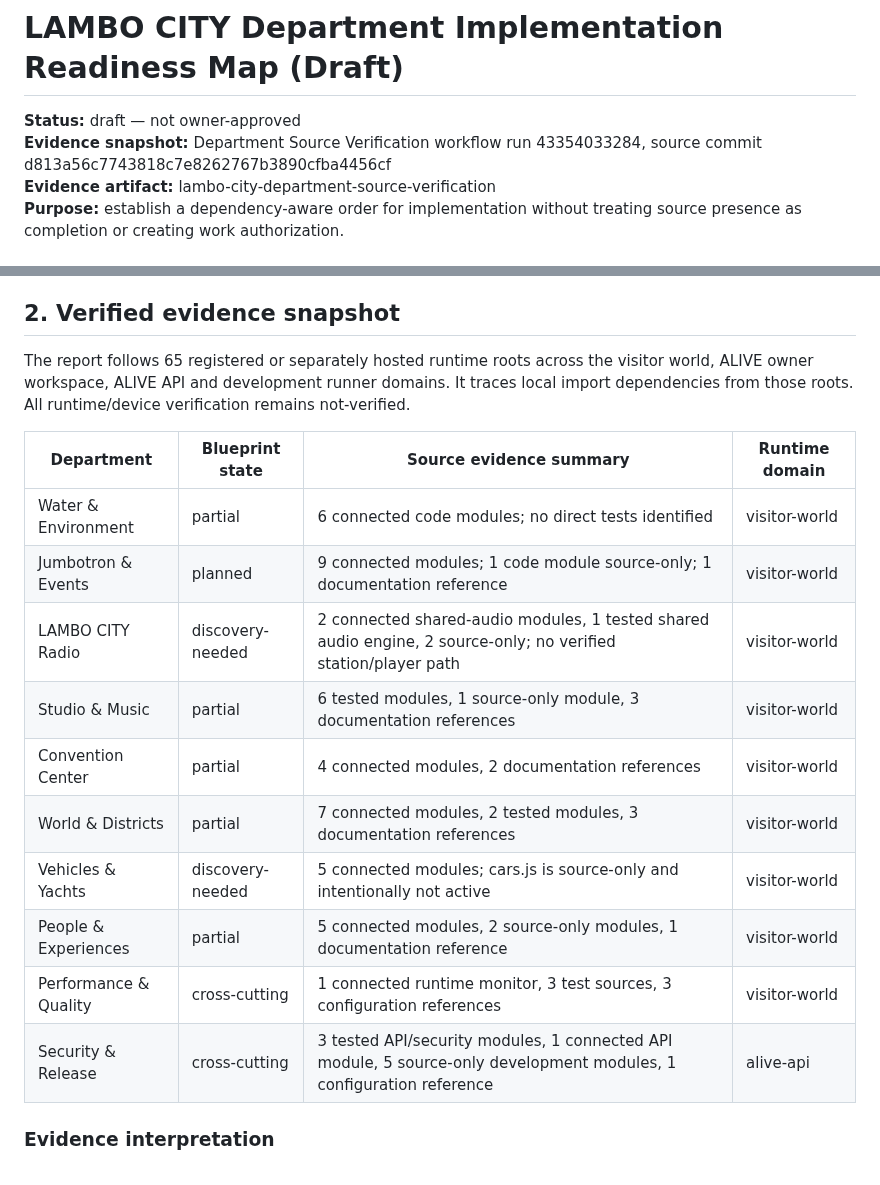
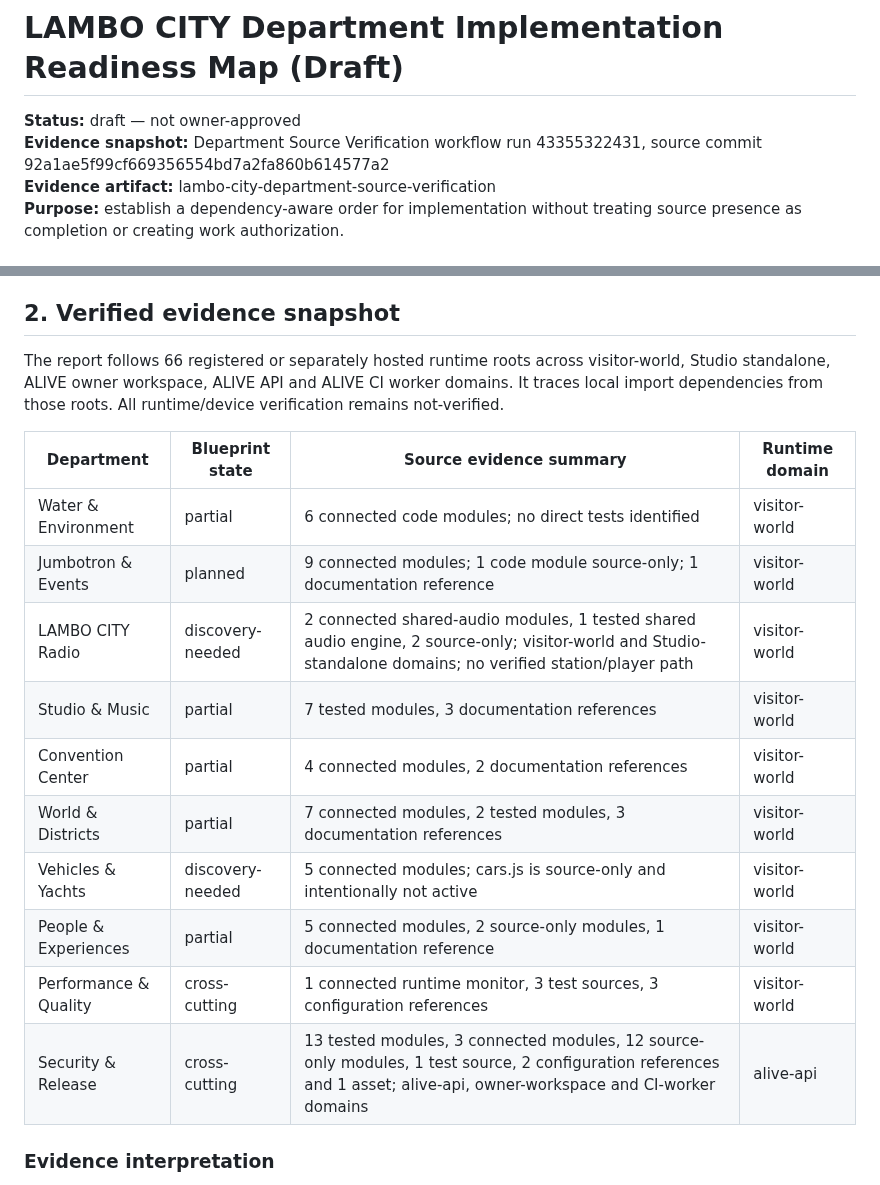
Before and after one commit to lambocityyachtclub-png/lambo-city-records, a Markdown page: development/blueprints/IMPLEMENTATION_READINESS_MAP_DRAFT.md, 2 parts joined by grey strips. GitHub-like rendering.

Commit message:
Refresh readiness map from expanded multi-domain source verification

```diff
--- a/development/blueprints/IMPLEMENTATION_READINESS_MAP_DRAFT.md
+++ b/development/blueprints/IMPLEMENTATION_READINESS_MAP_DRAFT.md
@@ -1,7 +1,7 @@
 # LAMBO CITY Department Implementation Readiness Map (Draft)
 
 **Status:** draft — not owner-approved
-**Evidence snapshot:** Department Source Verification workflow run 43354033284, source commit d813a56c7743818c7e8262767b3890cfba4456cf
+**Evidence snapshot:** Department Source Verification workflow run 43355322431, source commit 92a1ae5f99cf669356554bd7a2fa860b614577a2
 **Evidence artifact:** lambo-city-department-source-verification
 **Purpose:** establish a dependency-aware order for implementation without treating source presence as completion or creating work authorization.
 
@@ -13,20 +13,20 @@ The map does not require all ten departments to be fully implemented before Floo
 
 ## 2. Verified evidence snapshot
 
-The report follows 65 registered or separately hosted runtime roots across the visitor world, ALIVE owner workspace, ALIVE API and development runner domains. It traces local import dependencies from those roots. All runtime/device verification remains not-verified.
+The report follows 66 registered or separately hosted runtime roots across visitor-world, Studio standalone, ALIVE owner workspace, ALIVE API and ALIVE CI worker domains. It traces local import dependencies from those roots. All runtime/device verification remains not-verified.
 
 | Department | Blueprint state | Source evidence summary | Runtime domain |
 |---|---|---|---|
 | Water & Environment | partial | 6 connected code modules; no direct tests identified | visitor-world |
 | Jumbotron & Events | planned | 9 connected modules; 1 code module source-only; 1 documentation reference | visitor-world |
-| LAMBO CITY Radio | discovery-needed | 2 connected shared-audio modules, 1 tested shared audio engine, 2 source-only; no verified station/player path | visitor-world |
-| Studio & Music | partial | 6 tested modules, 1 source-only module, 3 documentation references | visitor-world |
+| LAMBO CITY Radio | discovery-needed | 2 connected shared-audio modules, 1 tested shared audio engine, 2 source-only; visitor-world and Studio-standalone domains; no verified station/player path | visitor-world |
+| Studio & Music | partial | 7 tested modules, 3 documentation references | visitor-world |
 | Convention Center | partial | 4 connected modules, 2 documentation references | visitor-world |
 | World & Districts | partial | 7 connected modules, 2 tested modules, 3 documentation references | visitor-world |
 | Vehicles & Yachts | discovery-needed | 5 connected modules; cars.js is source-only and intentionally not active | visitor-world |
 | People & Experiences | partial | 5 connected modules, 2 source-only modules, 1 documentation reference | visitor-world |
 | Performance & Quality | cross-cutting | 1 connected runtime monitor, 3 test sources, 3 configuration references | visitor-world |
-| Security & Release | cross-cutting | 3 tested API/security modules, 1 connected API module, 5 source-only development modules, 1 configuration reference | alive-api |
+| Security & Release | cross-cutting | 13 tested modules, 3 connected modules, 12 source-only modules, 1 test source, 2 configuration references and 1 asset; alive-api, owner-workspace and CI-worker domains | alive-api |
 
 ### Evidence interpretation
 
```
